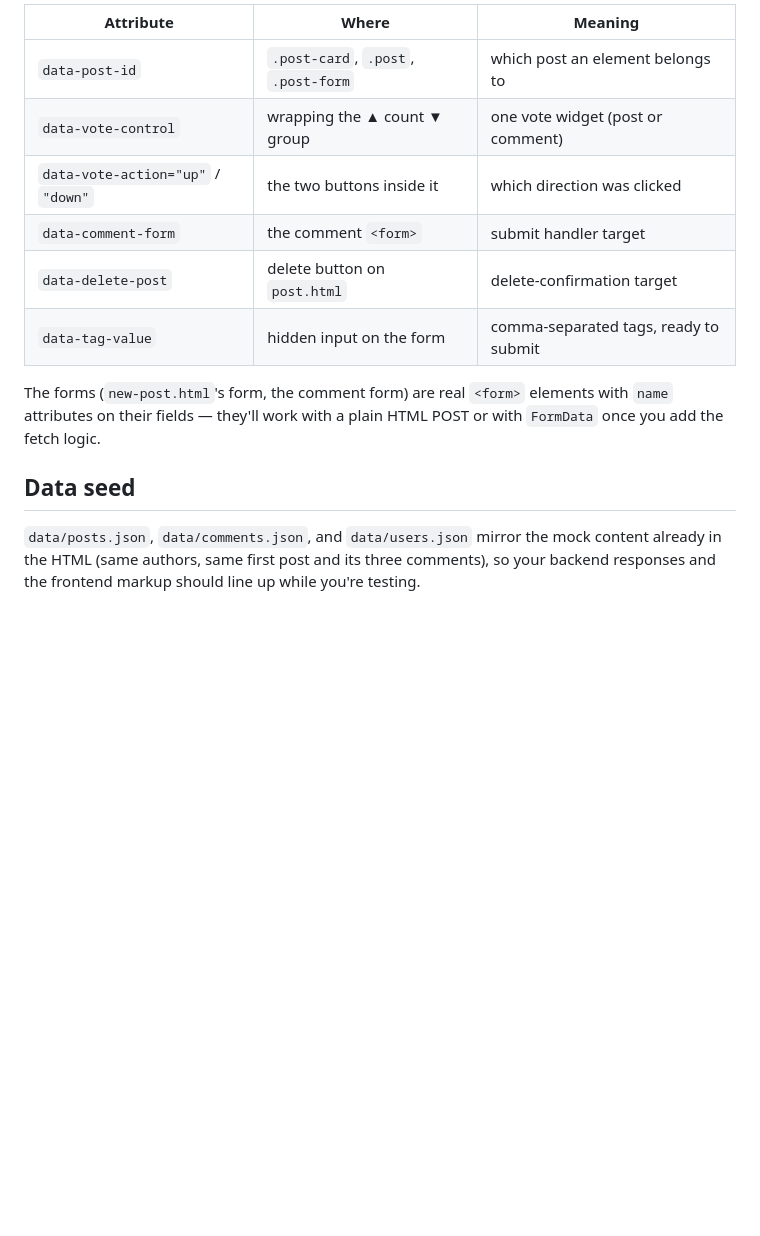
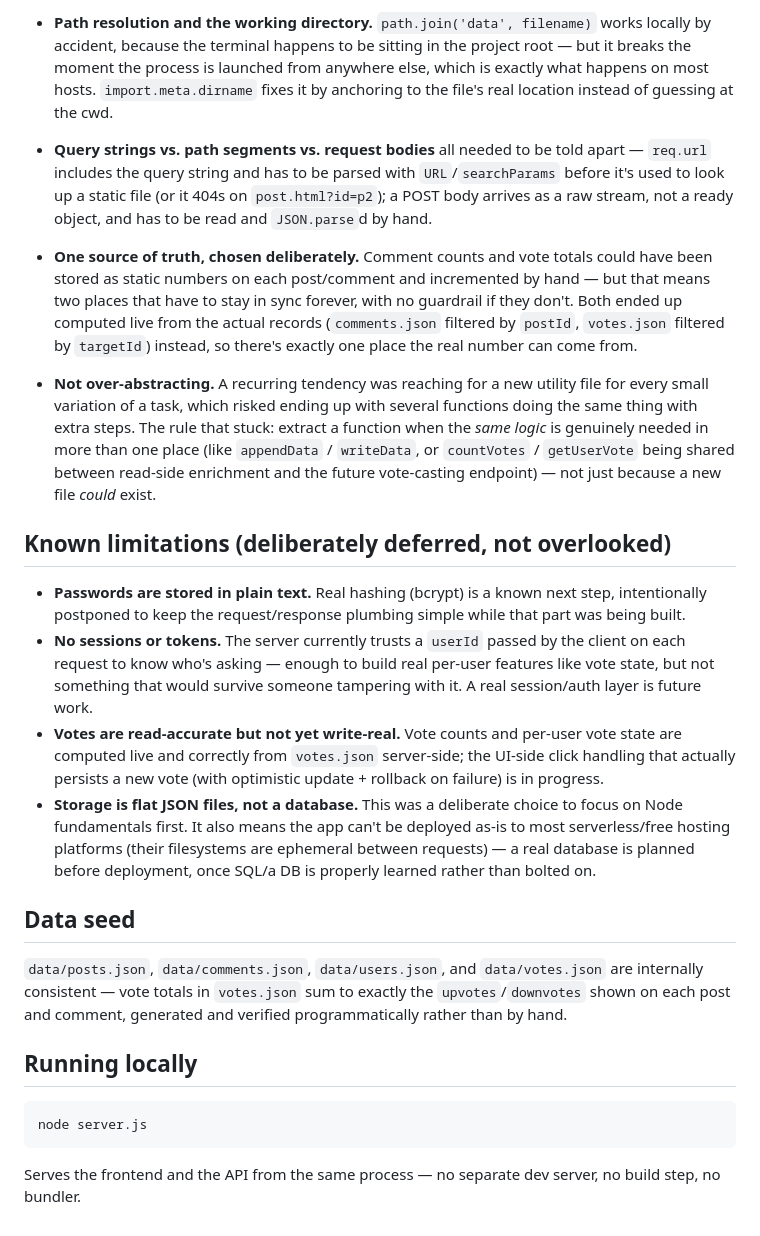
Before and after one commit to JoeZamir/StackTrace, a Markdown page: README.md, the part around one of its changes. Drawn GitHub-style; blank space fills up the shorter version.

````diff
--- a/README.md
+++ b/README.md
@@ -60,20 +103,70 @@ you'll want when you wire up real requests:
 
-| Attribute | Where | Meaning |
-| --- | --- | --- |
-| `data-post-id` | `.post-card`, `.post`, `.post-form` | which post an element belongs to |
-| `data-vote-control` | wrapping the ▲ count ▼ group | one vote widget (post or comment) |
-| `data-vote-action="up"` / `"down"` | the two buttons inside it | which direction was clicked |
-| `data-comment-form` | the comment `<form>` | submit handler target |
-| `data-delete-post` | delete button on `post.html` | delete-confirmation target |
-| `data-tag-value` | hidden input on the form | comma-separated tags, ready to submit |
+- **Path resolution and the working directory.** `path.join('data',
+  filename)` works locally by accident, because the terminal happens
+  to be sitting in the project root — but it breaks the moment the
+  process is launched from anywhere else, which is exactly what
+  happens on most hosts. `import.meta.dirname` fixes it by anchoring
+  to the file's real location instead of guessing at the cwd.
 
-The forms (`new-post.html`'s form, the comment form) are real `<form>`
-elements with `name` attributes on their fields — they'll work with a
-plain HTML POST or with `FormData` once you add the fetch logic.
+- **Query strings vs. path segments vs. request bodies** all needed to
+  be told apart — `req.url` includes the query string and has to be
+  parsed with `URL`/`searchParams` before it's used to look up a
+  static file (or it 404s on `post.html?id=p2`); a POST body arrives
+  as a raw stream, not a ready object, and has to be read and
+  `JSON.parse`d by hand.
+
+- **One source of truth, chosen deliberately.** Comment counts and
+  vote totals could have been stored as static numbers on each
+  post/comment and incremented by hand — but that means two places
+  that have to stay in sync forever, with no guardrail if they don't.
+  Both ended up computed live from the actual records (`comments.json`
+  filtered by `postId`, `votes.json` filtered by `targetId`) instead,
+  so there's exactly one place the real number can come from.
+
+- **Not over-abstracting.** A recurring tendency was reaching for a
+  new utility file for every small variation of a task, which risked
+  ending up with several functions doing the same thing with extra
+  steps. The rule that stuck: extract a function when the *same logic*
+  is genuinely needed in more than one place (like `appendData` /
+  `writeData`, or `countVotes` / `getUserVote` being shared between
+  read-side enrichment and the future vote-casting endpoint) — not
+  just because a new file *could* exist.
+
+## Known limitations (deliberately deferred, not overlooked)
+
+- **Passwords are stored in plain text.** Real hashing (bcrypt) is a
+  known next step, intentionally postponed to keep the request/response
+  plumbing simple while that part was being built.
+- **No sessions or tokens.** The server currently trusts a `userId`
+  passed by the client on each request to know who's asking — enough
+  to build real per-user features like vote state, but not something
+  that would survive someone tampering with it. A real session/auth
+  layer is future work.
+- **Votes are read-accurate but not yet write-real.** Vote counts and
+  per-user vote state are computed live and correctly from
+  `votes.json` server-side; the UI-side click handling that actually
+  persists a new vote (with optimistic update + rollback on failure)
+  is in progress.
+- **Storage is flat JSON files, not a database.** This was a
+  deliberate choice to focus on Node fundamentals first. It also means
+  the app can't be deployed as-is to most serverless/free hosting
+  platforms (their filesystems are ephemeral between requests) — a
+  real database is planned before deployment, once SQL/a DB is
+  properly learned rather than bolted on.
 
 ## Data seed
 
-`data/posts.json`, `data/comments.json`, and `data/users.json` mirror
-the mock content already in the HTML (same authors, same first post and
-its three comments), so your backend responses and the frontend markup
-should line up while you're testing.
+`data/posts.json`, `data/comments.json`, `data/users.json`, and
+`data/votes.json` are internally consistent — vote totals in
+`votes.json` sum to exactly the `upvotes`/`downvotes` shown on each
+post and comment, generated and verified programmatically rather than
+by hand.
+
+## Running locally
+
+```
+node server.js
+```
+
+Serves the frontend and the API from the same process — no separate
+dev server, no build step, no bundler.
````
Also changed, not shown: other parts of README.md (+90 -47 lines).
